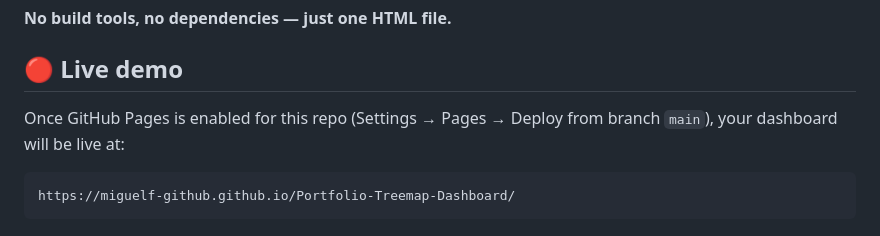
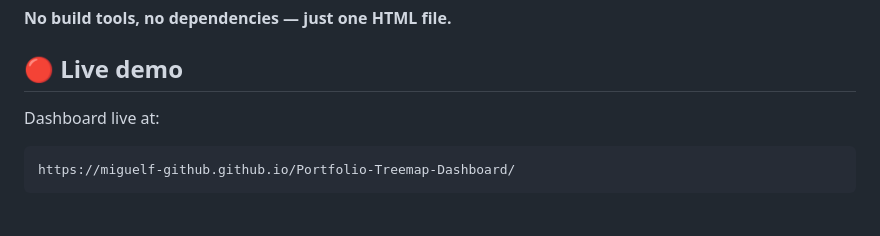
Before and after one commit to miguelf-github/Portfolio-Treemap-Dashboard, a Markdown page: README.md, the part around the change. GitHub-like rendering.

````diff
--- a/README.md
+++ b/README.md
@@ -9,8 +9,7 @@ scorecards for value, gain, dividends, and fees.
 
 ## 🔴 Live demo
 
-Once GitHub Pages is enabled for this repo (Settings → Pages → Deploy from
-branch `main`), your dashboard will be live at:
+Dashboard live at:
 
 ```
 https://miguelf-github.github.io/Portfolio-Treemap-Dashboard/
````
